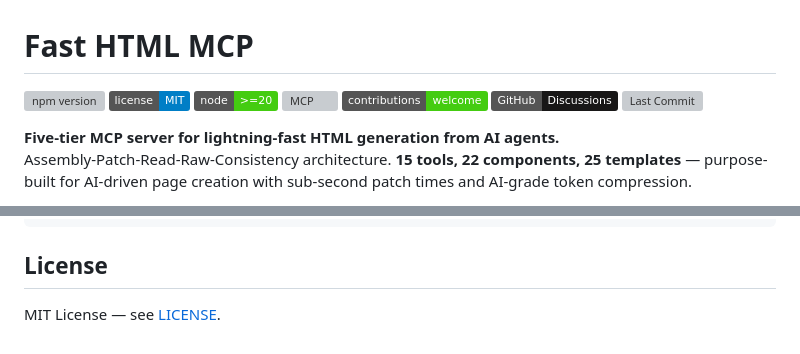
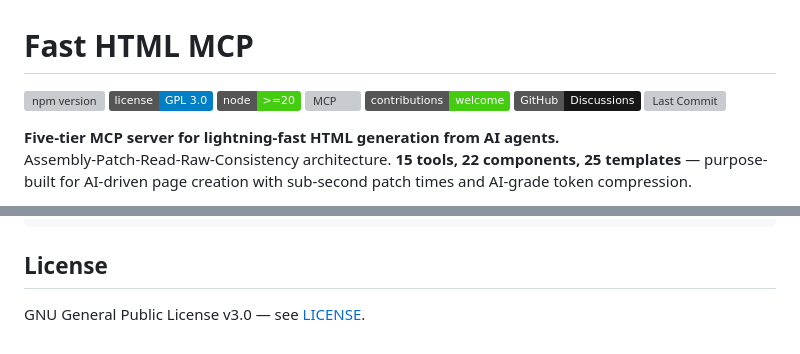
Before and after one commit to Aimino-Tech/OpenTalk2HTML-NotMD, a Markdown page: README.md, 2 parts joined by grey strips. GitHub-like rendering; badges without logos; grey boxes are pictures that could not be loaded.

Commit message:
Correct license: MIT → GPL 3.0

```diff
--- a/README.md
+++ b/README.md
@@ -1,7 +1,7 @@
 # Fast HTML MCP
 
 [![npm version](https://img.shields.io/npm/v/@aimino/fast-html-mcp-server)](https://www.npmjs.com/package/@aimino/fast-html-mcp-server)
-[![License](https://img.shields.io/badge/license-MIT-blue.svg)](LICENSE)
+[![License](https://img.shields.io/badge/license-GPL%203.0-blue.svg)](LICENSE)
 [![Node](https://img.shields.io/badge/node-%3E%3D20-brightgreen)](package.json)
 [![MCP](https://badge.mcpx.dev?type=server 'MCP Server')](https://github.com/modelcontextprotocol/specification)
 [![Contributions Welcome](https://img.shields.io/badge/contributions-welcome-brightgreen?logo=github)](CONTRIBUTING.md)
@@ -406,4 +406,4 @@ TRANSPORT=http npm start # unified MCP + REST server
 
 ## License
 
-MIT License — see [LICENSE](LICENSE).
+GNU General Public License v3.0 — see [LICENSE](LICENSE).
```
